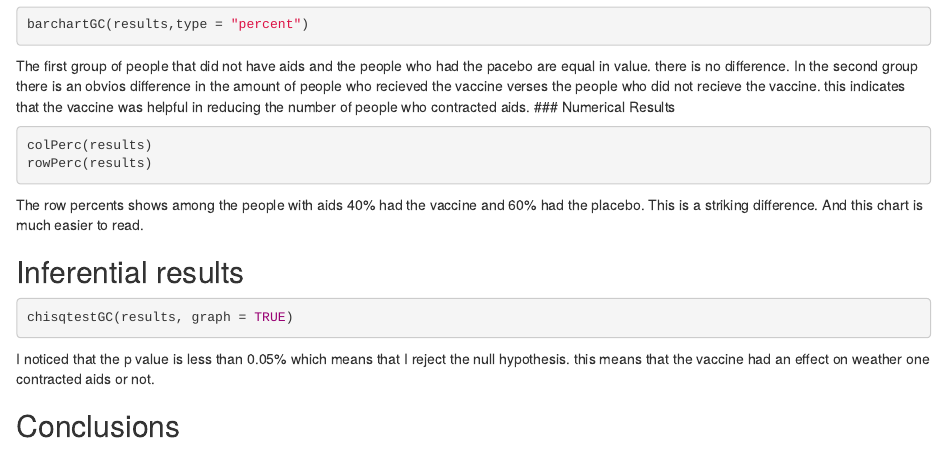
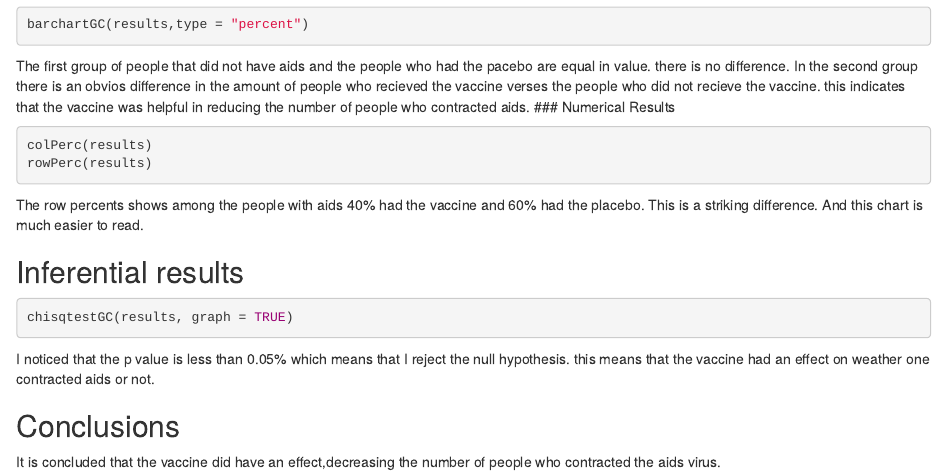
Before and after one commit to eervin661/RV144, an R Markdown document (RV144.rmd): the page in a window 1100 px wide, from 1300 px down. Rendered offline with R 4.5, knitr and Pandoc, with nearby package versions; the code is not run, so its results and figures are left out.

Commit message:
final version on RV144

```diff
--- a/RV144.rmd
+++ b/RV144.rmd
@@ -82,4 +82,5 @@ chisqtestGC(results, graph = TRUE)
 
 ## Conclusions
 
+It is concluded that the vaccine did have an effect,decreasing the number of people who contracted the aids virus.
 <Summarise your results as to the effectiveness of the vaccine with explanations that could be understood by your mom>
```
